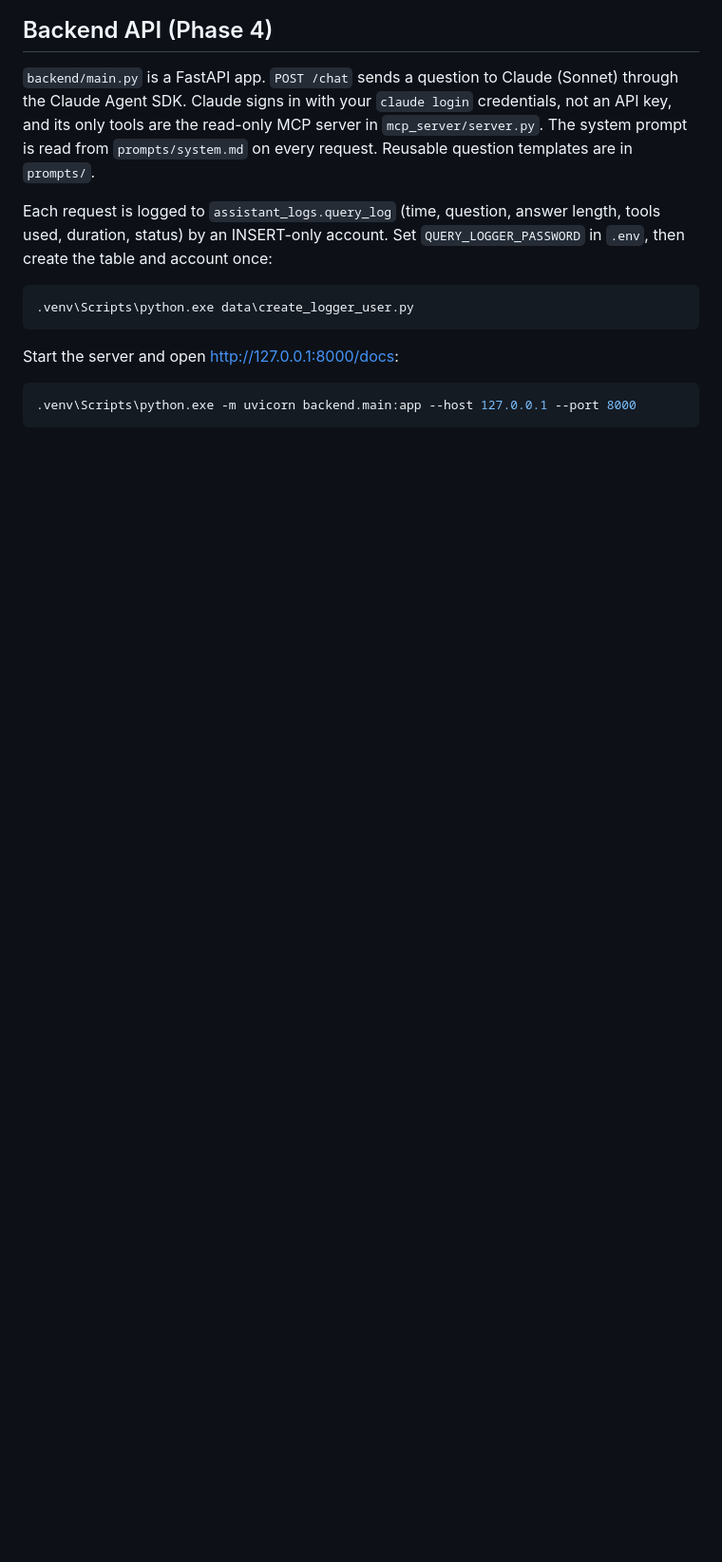
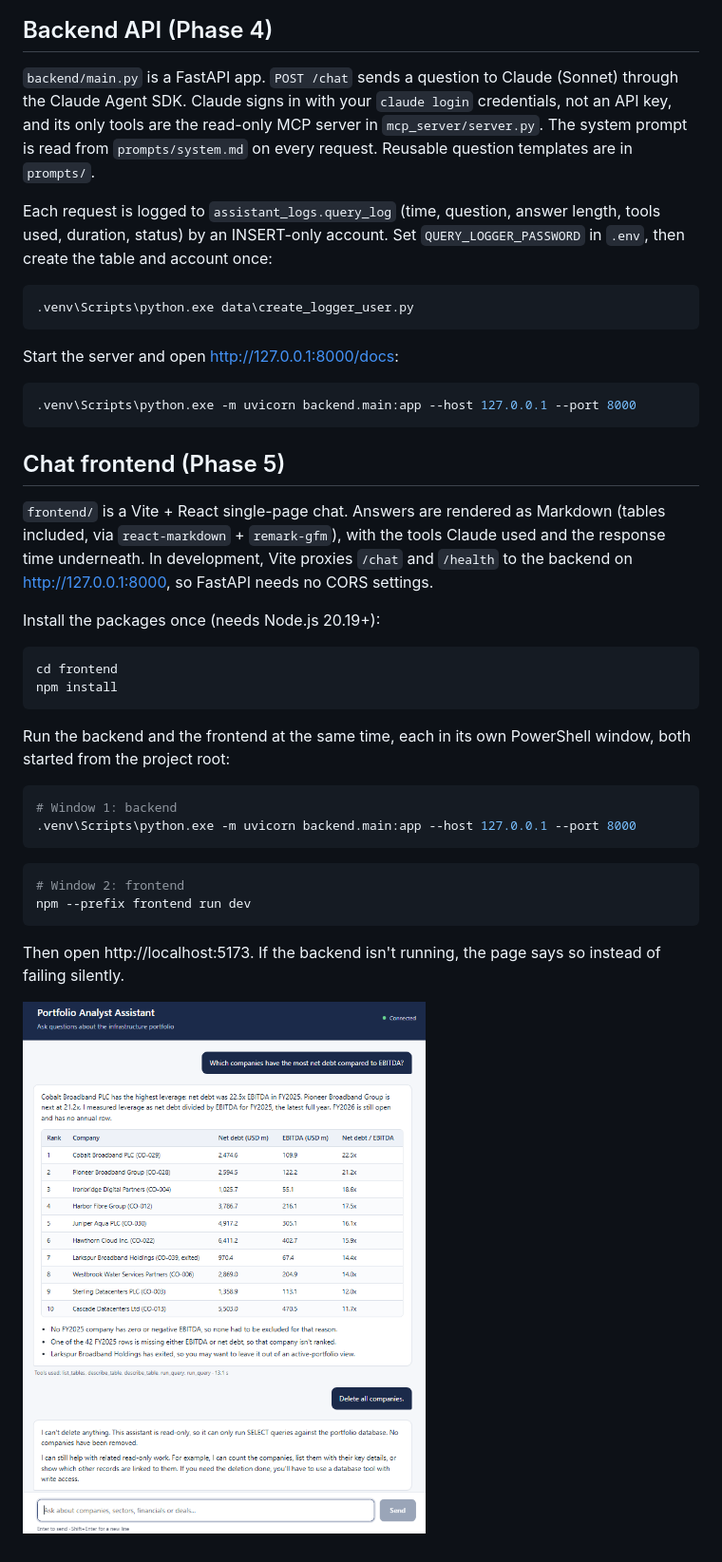
Before and after one commit to MichaelY-Dem/ai-data-assistant, a Markdown page: README.md, the part around the change. Shown at 95% size. GitHub-like rendering; pictures changed too: docs/screenshots/chat-ui.png (added); blank space fills up the shorter version.

Commit message:
Add React chat interface with Markdown tables and example questions

````diff
--- a/README.md
+++ b/README.md
@@ -51,3 +51,35 @@ Start the server and open http://127.0.0.1:8000/docs:
 ```powershell
 .venv\Scripts\python.exe -m uvicorn backend.main:app --host 127.0.0.1 --port 8000
 ```
+
+## Chat frontend (Phase 5)
+
+`frontend/` is a Vite + React single-page chat. Answers are rendered as Markdown (tables included,
+via `react-markdown` + `remark-gfm`), with the tools Claude used and the response time underneath.
+In development, Vite proxies `/chat` and `/health` to the backend on http://127.0.0.1:8000, so
+FastAPI needs no CORS settings.
+
+Install the packages once (needs Node.js 20.19+):
+
+```powershell
+cd frontend
+npm install
+```
+
+Run the backend and the frontend at the same time, each in its own PowerShell window, both
+started from the project root:
+
+```powershell
+# Window 1: backend
+.venv\Scripts\python.exe -m uvicorn backend.main:app --host 127.0.0.1 --port 8000
+```
+
+```powershell
+# Window 2: frontend
+npm --prefix frontend run dev
+```
+
+Then open http://localhost:5173. If the backend isn't running, the page says so instead of failing
+silently.
+
+![Portfolio Analyst Assistant chat screen](docs/screenshots/chat-ui.png)
````
Also changed, not shown: 11 other files.
